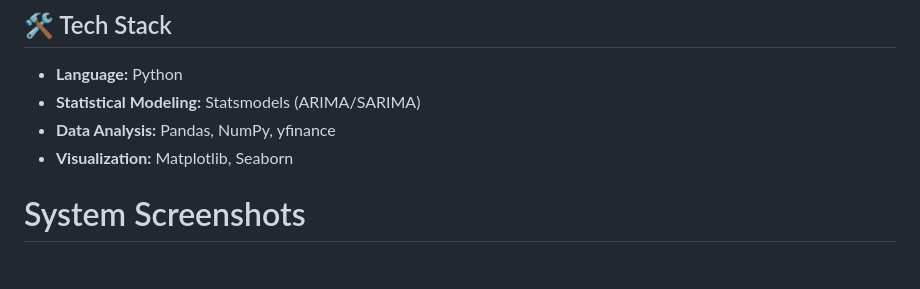
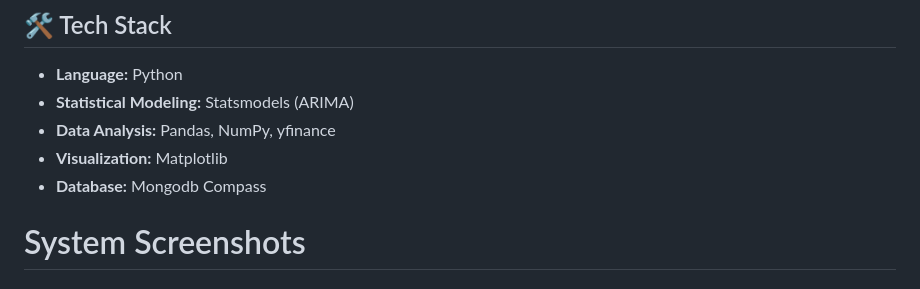
Before and after one commit to Niya3-Navya/Stock-Market-Analysis_ARIMA, a Markdown page: README.md, the part around one of its changes. GitHub-like rendering.

```diff
--- a/README.md
+++ b/README.md
@@ -17,9 +17,10 @@ A robust time-series forecasting model built to predict future stock prices usin
 
 ## 🛠️ Tech Stack
 *   **Language:** Python
-*   **Statistical Modeling:** Statsmodels (ARIMA/SARIMA)
+*   **Statistical Modeling:** Statsmodels (ARIMA)
 *   **Data Analysis:** Pandas, NumPy, yfinance
-*   **Visualization:** Matplotlib, Seaborn
+*   **Visualization:** Matplotlib
+*   **Database:** Mongodb Compass
 
 # System Screenshots
 
```
Also changed, not shown: other parts of README.md (+9 -0 lines).
